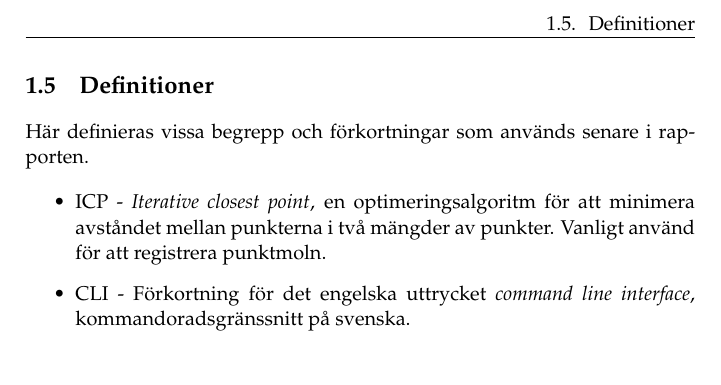
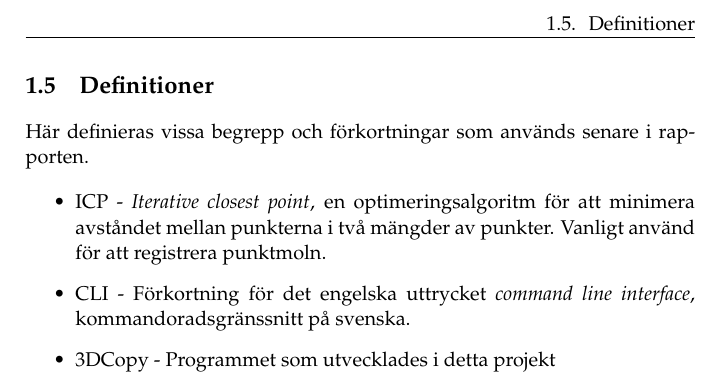
Before and after one commit to PUM-9/kandidatrapport, a LaTeX thesis (demophd.tex, which reads intro.tex): part of page 11 of 51, cut so that both start at the same text. Compiled offline with pdfLaTeX.

Commit message:
Added definition of 3DCopy

```diff
--- a/intro.tex
+++ b/intro.tex
@@ -52,6 +52,7 @@ Här definieras vissa begrepp och förkortningar som används senare i rapporten
 \begin{itemize}
 	\item ICP - \textit{Iterative closest point}, en optimeringsalgoritm för att minimera avståndet mellan punkterna i två mängder av punkter. Vanligt använd för att registrera punktmoln.
 	\item CLI - Förkortning för det engelska uttrycket \textit{command line interface}, kommandoradsgränssnitt på svenska.
+	\item 3DCopy - Programmet som utvecklades i detta projekt
 \end{itemize}
 
 %\nocite{scigen}
```
